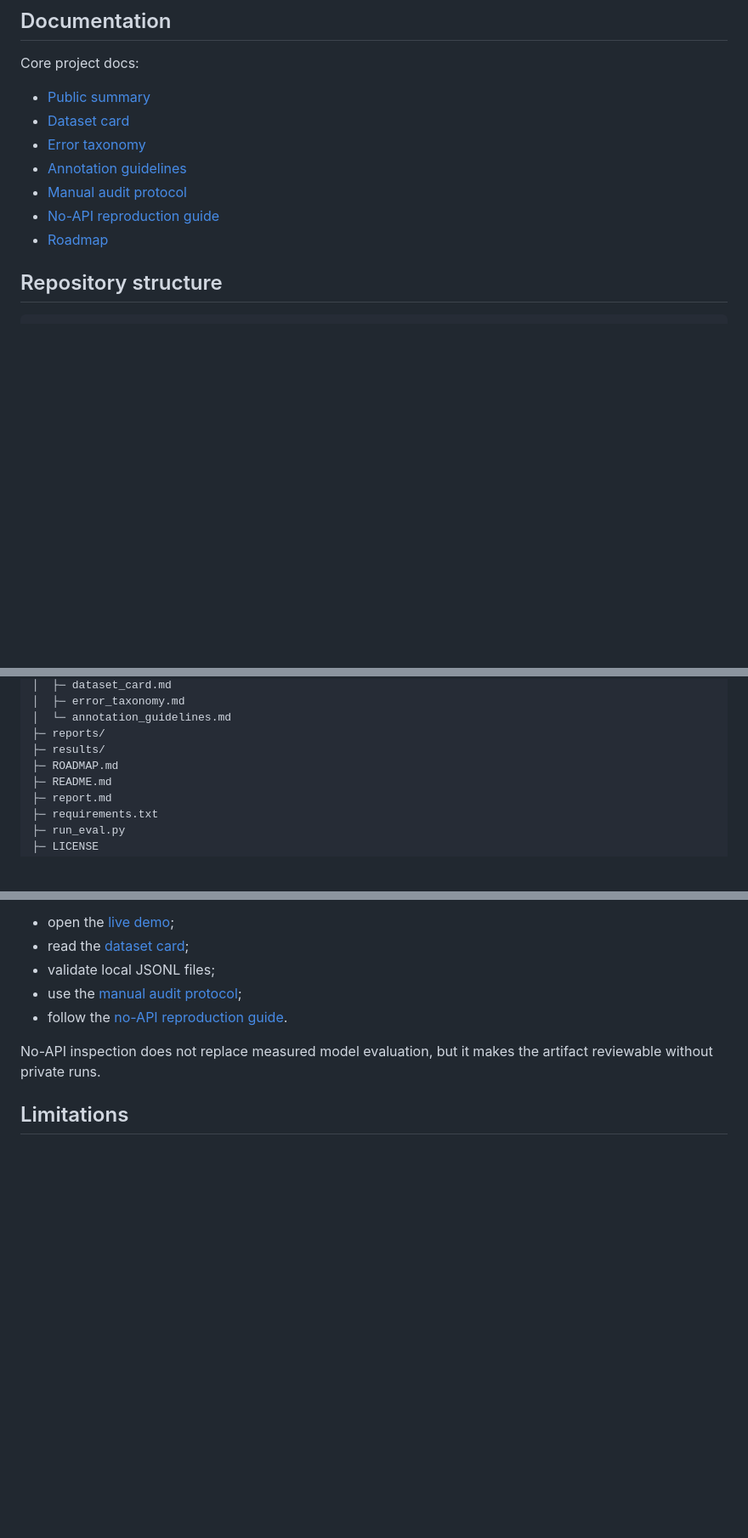
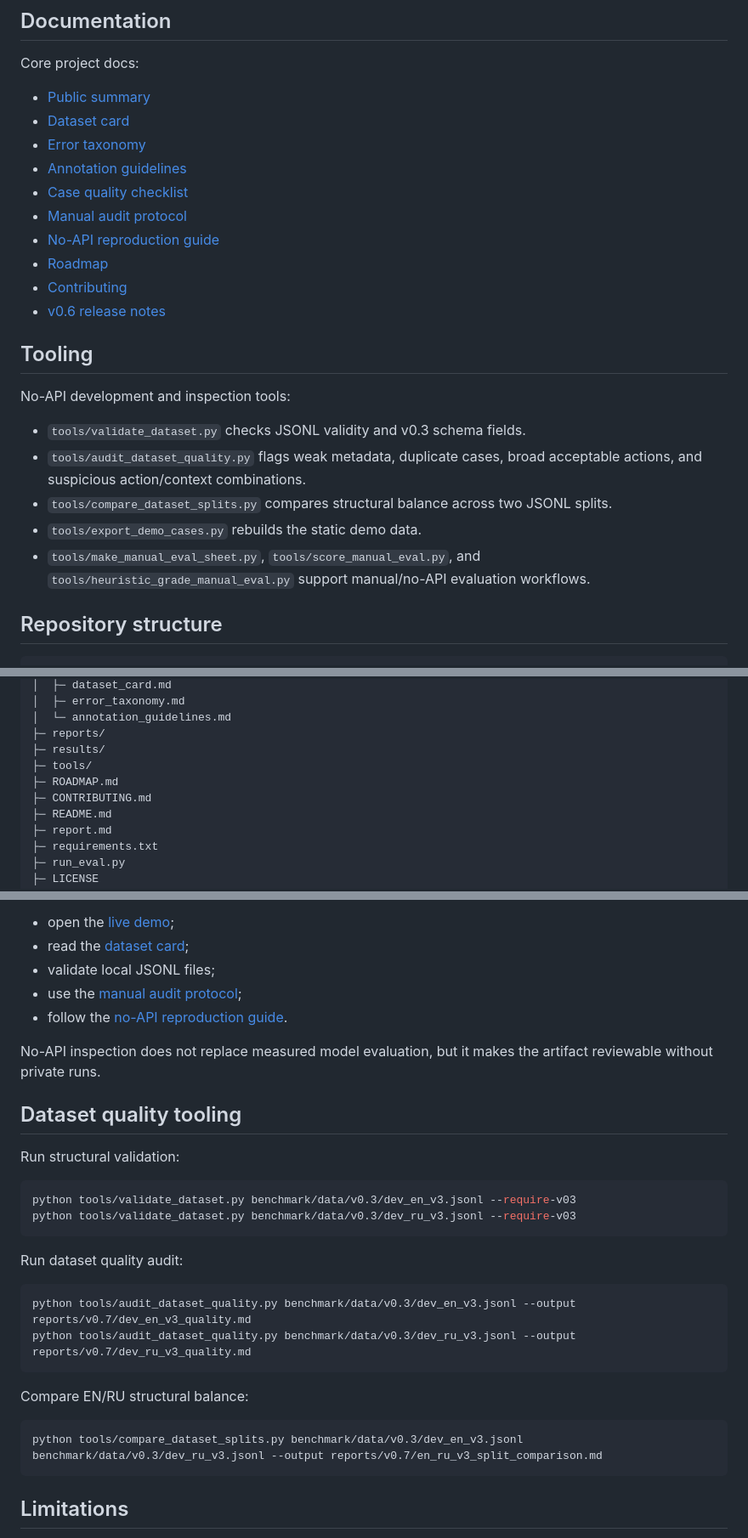
Before and after one commit to pneqnp-iswr/strict-intent-bench, a Markdown page: README.md, 3 parts joined by grey strips. Shown at 85% size. GitHub-like rendering; blank space fills up the shorter version.

Commit message:
Document v0.7 dataset quality tooling

````diff
--- a/README.md
+++ b/README.md
@@ -30,9 +30,22 @@ Core project docs:
 - [Dataset card](docs/dataset_card.md)
 - [Error taxonomy](docs/error_taxonomy.md)
 - [Annotation guidelines](docs/annotation_guidelines.md)
+- [Case quality checklist](docs/case_quality_checklist.md)
 - [Manual audit protocol](benchmark/manual/audit_protocol_v0.6.md)
 - [No-API reproduction guide](benchmark/manual/no_api_reproduction.md)
 - [Roadmap](ROADMAP.md)
+- [Contributing](CONTRIBUTING.md)
+- [v0.6 release notes](docs/release_notes_v0.6.md)
+
+## Tooling
+
+No-API development and inspection tools:
+
+- `tools/validate_dataset.py` checks JSONL validity and v0.3 schema fields.
+- `tools/audit_dataset_quality.py` flags weak metadata, duplicate cases, broad acceptable actions, and suspicious action/context combinations.
+- `tools/compare_dataset_splits.py` compares structural balance across two JSONL splits.
+- `tools/export_demo_cases.py` rebuilds the static demo data.
+- `tools/make_manual_eval_sheet.py`, `tools/score_manual_eval.py`, and `tools/heuristic_grade_manual_eval.py` support manual/no-API evaluation workflows.
 
 ## Repository structure
 
@@ -53,7 +66,9 @@ strict-intent-bench/
 │  └─ annotation_guidelines.md
 ├─ reports/
 ├─ results/
+├─ tools/
 ├─ ROADMAP.md
+├─ CONTRIBUTING.md
 ├─ README.md
 ├─ report.md
 ├─ requirements.txt
@@ -208,6 +223,28 @@ The benchmark can be inspected without API access:
 
 No-API inspection does not replace measured model evaluation, but it makes the artifact reviewable without private runs.
 
+## Dataset quality tooling
+
+Run structural validation:
+
+```bash
+python tools/validate_dataset.py benchmark/data/v0.3/dev_en_v3.jsonl --require-v03
+python tools/validate_dataset.py benchmark/data/v0.3/dev_ru_v3.jsonl --require-v03
+```
+
+Run dataset quality audit:
+
+```bash
+python tools/audit_dataset_quality.py benchmark/data/v0.3/dev_en_v3.jsonl --output reports/v0.7/dev_en_v3_quality.md
+python tools/audit_dataset_quality.py benchmark/data/v0.3/dev_ru_v3.jsonl --output reports/v0.7/dev_ru_v3_quality.md
+```
+
+Compare EN/RU structural balance:
+
+```bash
+python tools/compare_dataset_splits.py benchmark/data/v0.3/dev_en_v3.jsonl benchmark/data/v0.3/dev_ru_v3.jsonl --output reports/v0.7/en_ru_v3_split_comparison.md
+```
+
 ## Limitations
 
 - small datasets;
````
